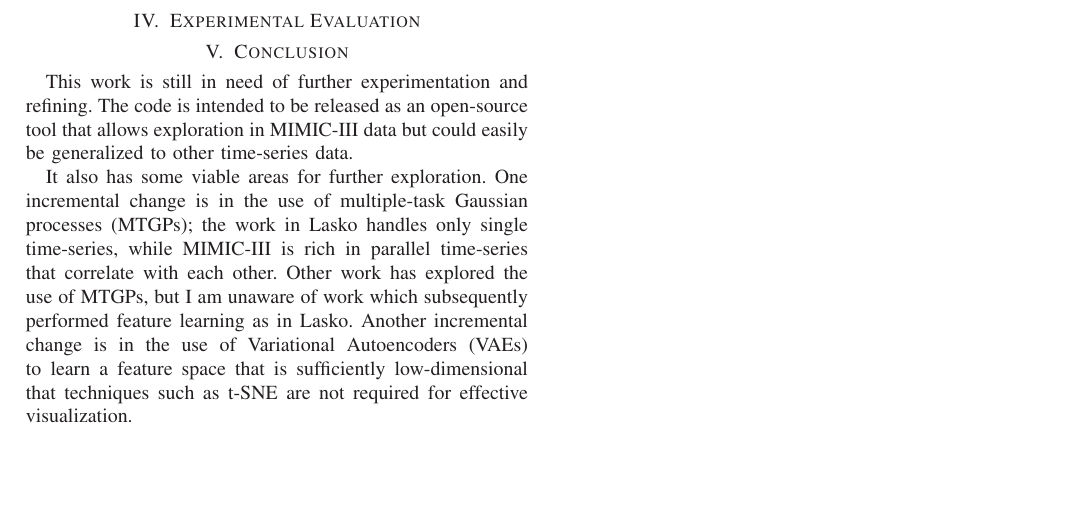
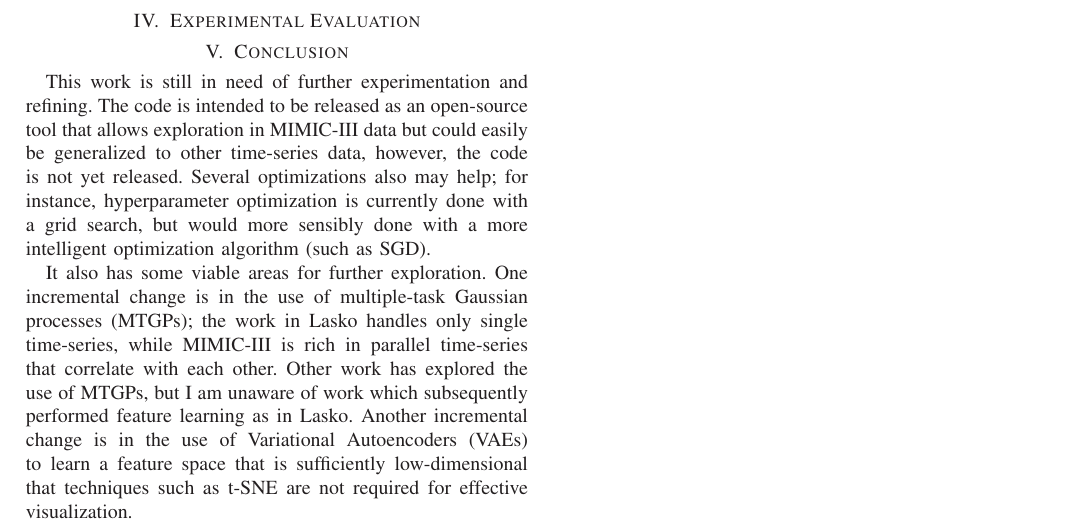
Before and after one commit to Hodapp87/mimic3_phenotyping, a LaTeX paper (cse8803_draft.tex): part of page 2 of 2, cut so that both start at the same text, the shorter picture padded with empty space. Compiled offline with LaTeX, dvips and Ghostscript.

Commit message:
Updated paragraph (committed because battery will soon die)

```diff
--- a/cse8803_draft.tex
+++ b/cse8803_draft.tex
@@ -537,7 +537,10 @@ feature space representation.
 This work is still in need of further experimentation and refining.
 The code is intended to be released as an open-source tool that allows
 exploration in MIMIC-III data but could easily be generalized to other
-time-series data.
+time-series data, however, the code is not yet released.  Several
+optimizations also may help; for instance, hyperparameter optimization
+is currently done with a grid search, but would more sensibly done
+with a more intelligent optimization algorithm (such as SGD).
 
 It also has some viable areas for further exploration.  One
 incremental change is in the use of multiple-task Gaussian processes
```
